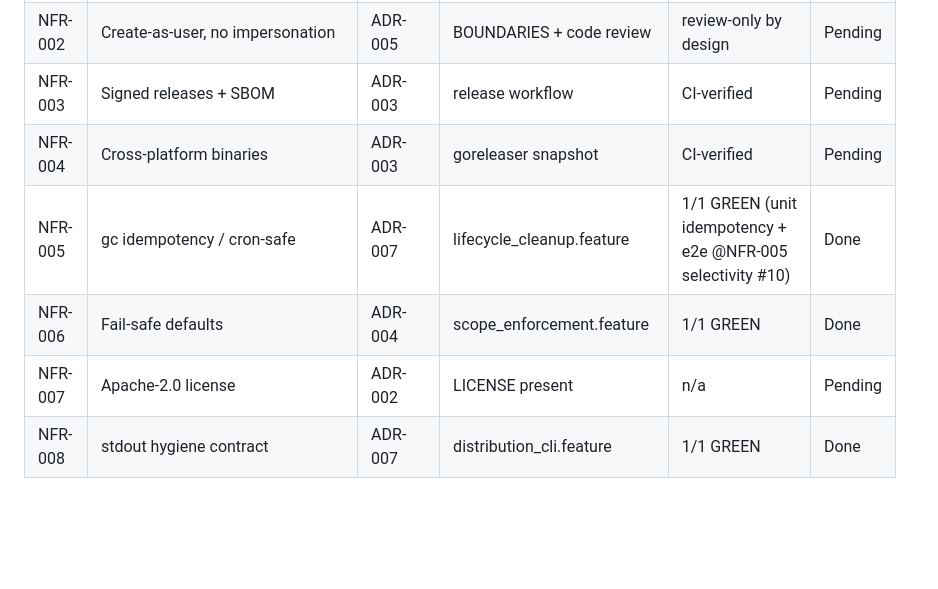
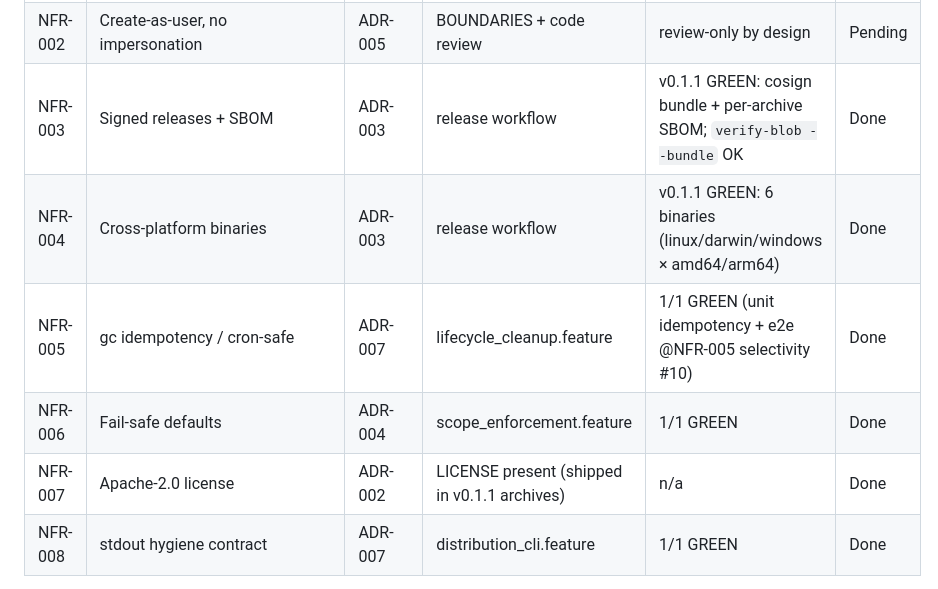
Before and after one commit to wagneripjr/kubectl-tessera, a Markdown page: docs/TRACEABILITY.md, the part around the change. GitHub-like rendering; blank space fills up the shorter version.

Commit message:
docs: mark NFR-003/004/007 Done after v0.1.1 signed release
v0.1.1 published 6 cross-platform binaries + cosign keyless bundle over
checksums.txt + per-archive SPDX SBOMs; cosign verify-blob --bundle returns
Verified OK. NFR-003 (signed+SBOM), NFR-004 (cross-platform), NFR-007
(LICENSE shipped in archives) move Pending -> Done.

Co-Authored-By: Claude Opus 4.8 (1M context) <noreply@anthropic.com>
Claude-Session: https://claude.ai/code/session_015tfmkjnbtu6e16UFuQUQM1

```diff
--- a/docs/TRACEABILITY.md
+++ b/docs/TRACEABILITY.md
@@ -28,11 +28,11 @@ behavior is unimplemented by design; see the project plan).
 | FR-018 | All-namespaces wildcard (`-A`; ClusterRole+ClusterRoleBinding) | ADR-013 | multi_namespace.feature | 2/2 GREEN | Done |
 | NFR-001 | No token leakage + 0600 | ADR-001 | distribution_cli.feature | 1/1 GREEN | Done |
 | NFR-002 | Create-as-user, no impersonation | ADR-005 | BOUNDARIES + code review | review-only by design | Pending |
-| NFR-003 | Signed releases + SBOM | ADR-003 | release workflow | CI-verified | Pending |
-| NFR-004 | Cross-platform binaries | ADR-003 | goreleaser snapshot | CI-verified | Pending |
+| NFR-003 | Signed releases + SBOM | ADR-003 | release workflow | v0.1.1 GREEN: cosign bundle + per-archive SBOM; `verify-blob --bundle` OK | Done |
+| NFR-004 | Cross-platform binaries | ADR-003 | release workflow | v0.1.1 GREEN: 6 binaries (linux/darwin/windows × amd64/arm64) | Done |
 | NFR-005 | gc idempotency / cron-safe | ADR-007 | lifecycle_cleanup.feature | 1/1 GREEN (unit idempotency + e2e @NFR-005 selectivity #10) | Done |
 | NFR-006 | Fail-safe defaults | ADR-004 | scope_enforcement.feature | 1/1 GREEN | Done |
-| NFR-007 | Apache-2.0 license | ADR-002 | LICENSE present | n/a | Pending |
+| NFR-007 | Apache-2.0 license | ADR-002 | LICENSE present (shipped in v0.1.1 archives) | n/a | Done |
 | NFR-008 | stdout hygiene contract | ADR-007 | distribution_cli.feature | 1/1 GREEN | Done |
 
 > Acceptance criteria #1–#11 (from the implementation plan) map onto the feature files above;
```
